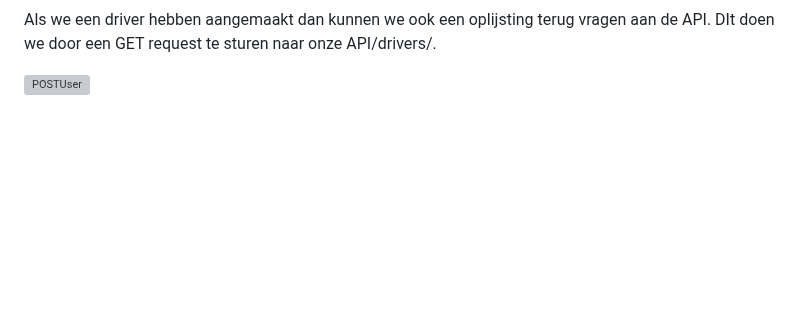
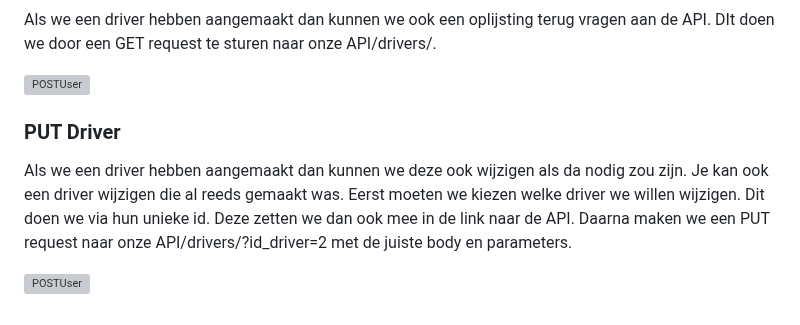
Before and after one commit to LarsRoefs/herexamen_project_api_development, a Markdown page: README.md, the part around the change. Drawn GitHub-style; blank space fills up the shorter version; grey boxes are pictures that could not be loaded.

```diff
--- a/README.md
+++ b/README.md
@@ -36,3 +36,8 @@
 <p>Als we een driver hebben aangemaakt dan kunnen we ook een oplijsting terug vragen aan de API. DIt doen we door een GET request te sturen naar onze API/drivers/.</p>
 
 ![POSTUser](https://drive.google.com/uc?export=view&id=1oHSkpYfQC5j5NgSvkQCYqLF6JQMzLWqN)
+
+<h3>PUT Driver</h3>
+<p>Als we een driver hebben aangemaakt dan kunnen we deze ook wijzigen als da nodig zou zijn. Je kan ook een driver wijzigen die al reeds gemaakt was. Eerst moeten we kiezen welke driver we willen wijzigen. Dit doen we via hun unieke id. Deze zetten we dan ook mee in de link naar de API. Daarna maken we een PUT request naar onze API/drivers/?id_driver=2 met de juiste body en parameters.</p>
+
+![POSTUser](https://drive.google.com/uc?export=view&id=1G3hz4uxUIAl64sBqnnDQ-E5fJKmTBeh4)
```
